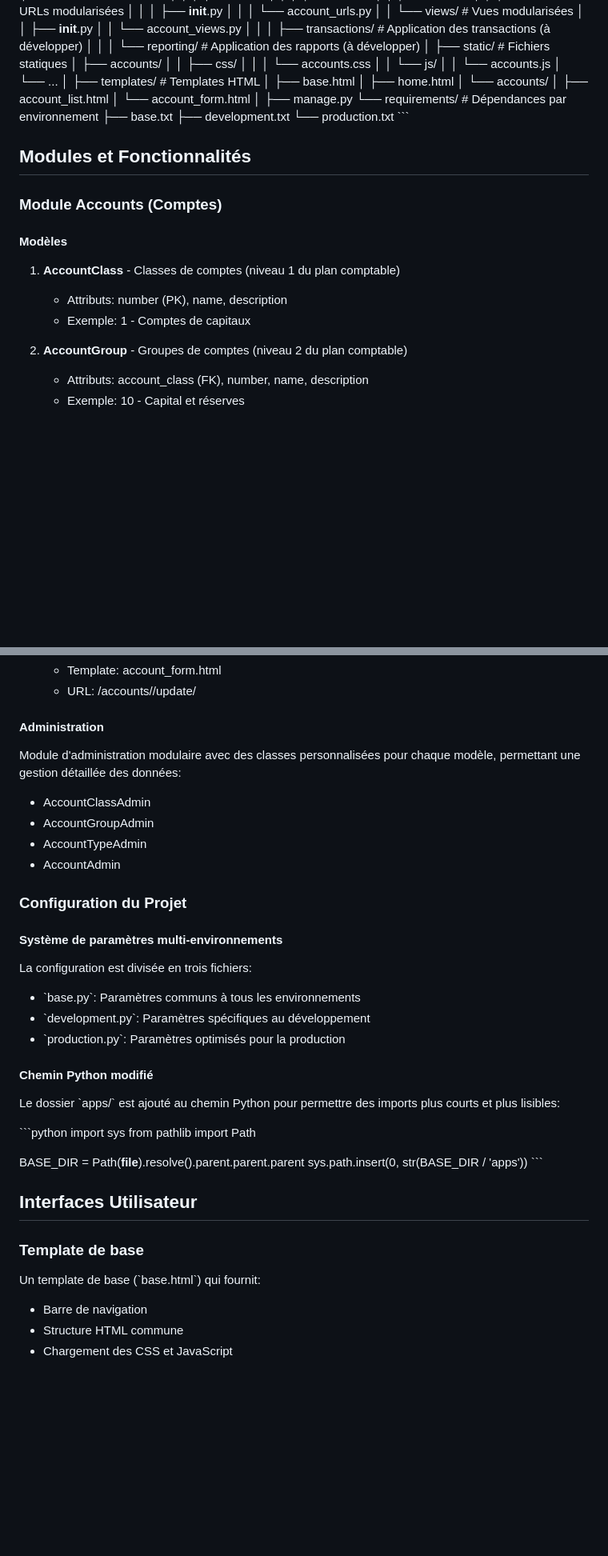
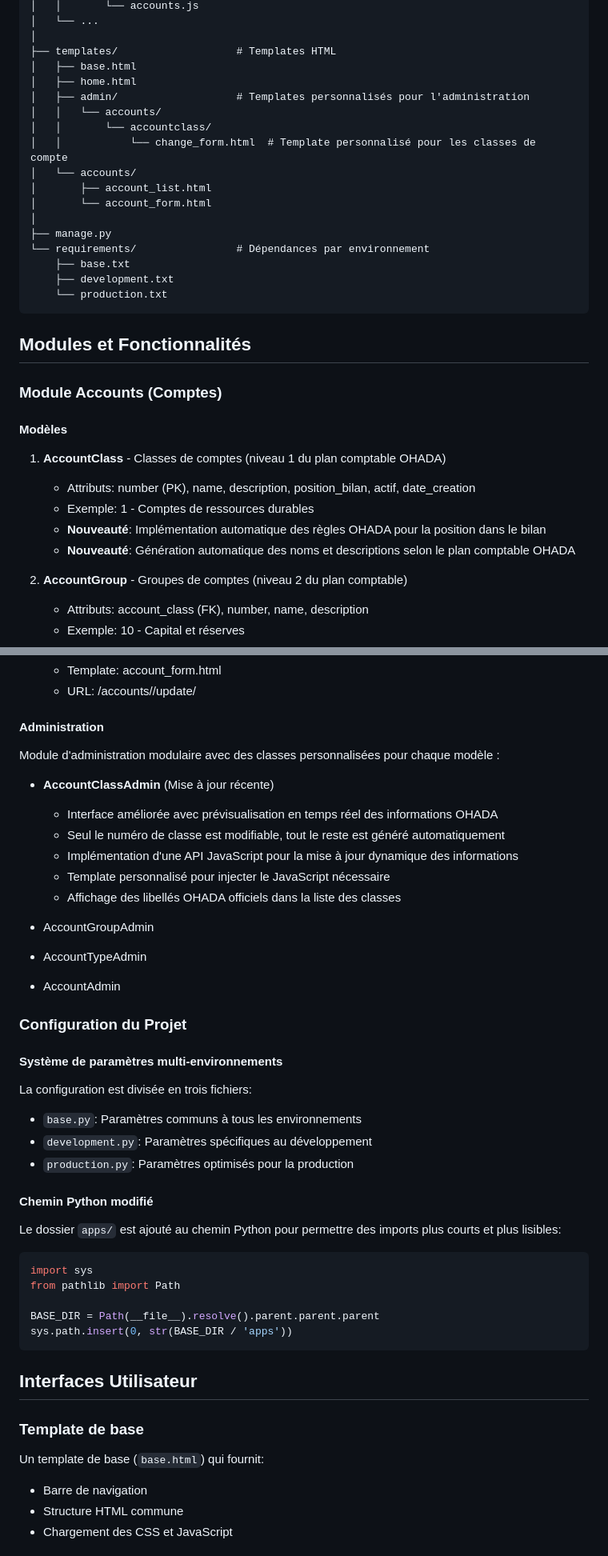
Before and after one commit to cpoaty/projetsaas, a Markdown page: docs/documentation_technique.md, 2 parts joined by grey strips. Shown: that part at 80% size. Rendered like a GitHub page; blank space fills up the shorter version.

````diff
--- a/docs/documentation_technique.md
+++ b/docs/documentation_technique.md
@@ -77,6 +73,10 @@ compta_project/                  # Dossier racine du projet
 ├── templates/                   # Templates HTML
 │   ├── base.html
 │   ├── home.html
+│   ├── admin/                   # Templates personnalisés pour l'administration
+│   │   └── accounts/
+│   │       └── accountclass/
+│   │           └── change_form.html  # Template personnalisé pour les classes de compte
 │   └── accounts/
 │       ├── account_list.html
 │       └── account_form.html
@@ -86,7 +86,7 @@ compta_project/                  # Dossier racine du projet
     ├── base.txt
     ├── development.txt
     └── production.txt
-\`\`\`
+```
 
 ## Modules et Fonctionnalités
 
@@ -94,9 +94,11 @@ compta_project/                  # Dossier racine du projet
 
 #### Modèles
 
-1. **AccountClass** - Classes de comptes (niveau 1 du plan comptable)
-   - Attributs: number (PK), name, description
-   - Exemple: 1 - Comptes de capitaux
+1. **AccountClass** - Classes de comptes (niveau 1 du plan comptable OHADA)
+   - Attributs: number (PK), name, description, position_bilan, actif, date_creation
+   - Exemple: 1 - Comptes de ressources durables
+   - **Nouveauté**: Implémentation automatique des règles OHADA pour la position dans le bilan
+   - **Nouveauté**: Génération automatique des noms et descriptions selon le plan comptable OHADA
 
 2. **AccountGroup** - Groupes de comptes (niveau 2 du plan comptable)
    - Attributs: account_class (FK), number, name, description
@@ -130,9 +132,15 @@ compta_project/                  # Dossier racine du projet
 
 #### Administration
 
-Module d'administration modulaire avec des classes personnalisées pour chaque modèle, permettant une gestion détaillée des données:
+Module d'administration modulaire avec des classes personnalisées pour chaque modèle :
 
-- AccountClassAdmin
+- **AccountClassAdmin** (Mise à jour récente)
+  - Interface améliorée avec prévisualisation en temps réel des informations OHADA
+  - Seul le numéro de classe est modifiable, tout le reste est généré automatiquement
+  - Implémentation d'une API JavaScript pour la mise à jour dynamique des informations
+  - Template personnalisé pour injecter le JavaScript nécessaire
+  - Affichage des libellés OHADA officiels dans la liste des classes
+
 - AccountGroupAdmin
 - AccountTypeAdmin
 - AccountAdmin
@@ -142,27 +150,27 @@ Module d'administration modulaire avec des classes personnalisées pour chaque m
 #### Système de paramètres multi-environnements
 
 La configuration est divisée en trois fichiers:
-- \`base.py\`: Paramètres communs à tous les environnements
-- \`development.py\`: Paramètres spécifiques au développement
-- \`production.py\`: Paramètres optimisés pour la production
+- `base.py`: Paramètres communs à tous les environnements
+- `development.py`: Paramètres spécifiques au développement
+- `production.py`: Paramètres optimisés pour la production
 
 #### Chemin Python modifié
 
-Le dossier \`apps/\` est ajouté au chemin Python pour permettre des imports plus courts et plus lisibles:
+Le dossier `apps/` est ajouté au chemin Python pour permettre des imports plus courts et plus lisibles:
 
-\`\`\`python
+```python
 import sys
 from pathlib import Path
 
 BASE_DIR = Path(__file__).resolve().parent.parent.parent
 sys.path.insert(0, str(BASE_DIR / 'apps'))
-\`\`\`
+```
 
 ## Interfaces Utilisateur
 
 ### Template de base
 
-Un template de base (\`base.html\`) qui fournit:
+Un template de base (`base.html`) qui fournit:
 - Barre de navigation
 - Structure HTML commune
 - Chargement des CSS et JavaScript
````
Also changed, not shown: other parts of docs/documentation_technique.md (+36 -12 lines).
